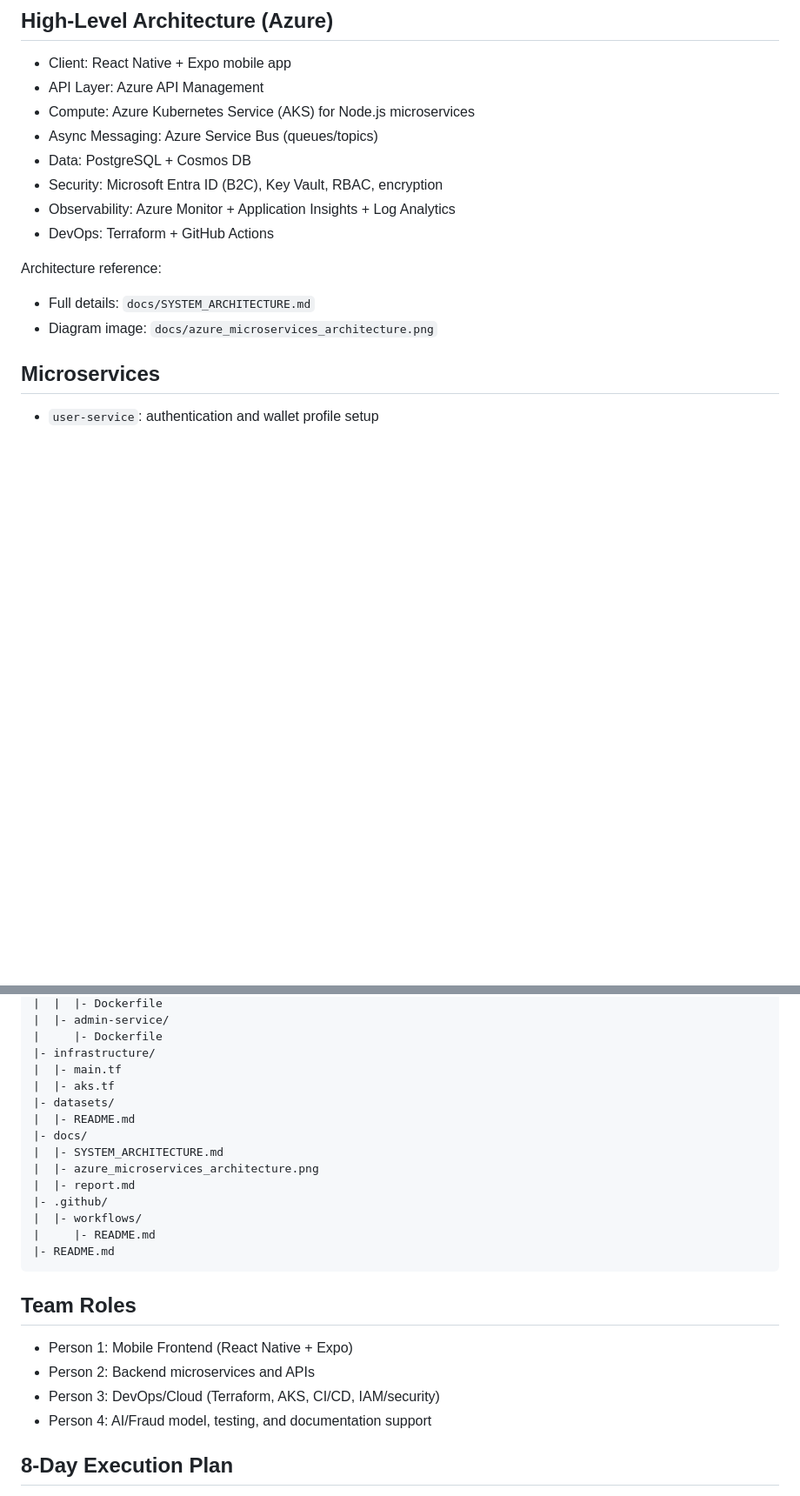
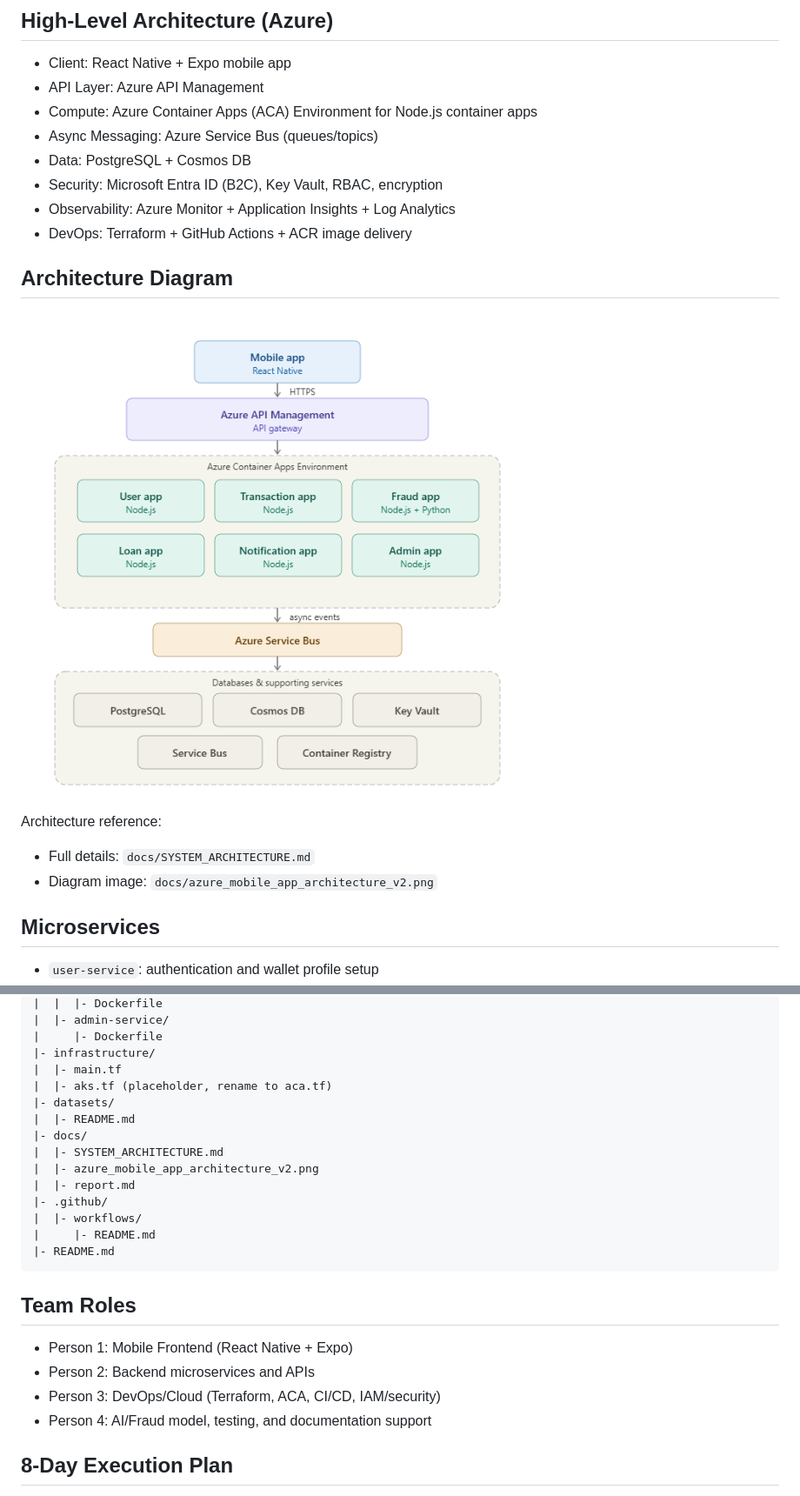
Before and after one commit to tharUmesh/finlink-cloud-native, a Markdown page: README.md, 2 parts joined by grey strips. Shown: that part at 87% size. Rendered like a GitHub page; pictures changed too: docs/azure_mobile_app_architecture_v2.png (added); blank space fills up the shorter version.

Commit message:
update architecture to ACA

```diff
--- a/README.md
+++ b/README.md
@@ -28,16 +28,20 @@ FinLink is an AI-powered inclusive digital payments and micro-lending platform d
 
 - Client: React Native + Expo mobile app
 - API Layer: Azure API Management
-- Compute: Azure Kubernetes Service (AKS) for Node.js microservices
+- Compute: Azure Container Apps (ACA) Environment for Node.js container apps
 - Async Messaging: Azure Service Bus (queues/topics)
 - Data: PostgreSQL + Cosmos DB
 - Security: Microsoft Entra ID (B2C), Key Vault, RBAC, encryption
 - Observability: Azure Monitor + Application Insights + Log Analytics
-- DevOps: Terraform + GitHub Actions
+- DevOps: Terraform + GitHub Actions + ACR image delivery
+
+## Architecture Diagram
+
+![FinLink ACA Architecture](docs/azure_mobile_app_architecture_v2.png)
 
 Architecture reference:
 - Full details: `docs/SYSTEM_ARCHITECTURE.md`
-- Diagram image: `docs/azure_microservices_architecture.png`
+- Diagram image: `docs/azure_mobile_app_architecture_v2.png`
 
 ## Microservices
 
@@ -69,12 +73,12 @@ finlink-cloud-native/
 |     |- Dockerfile
 |- infrastructure/
 |  |- main.tf
-|  |- aks.tf
+|  |- aks.tf (placeholder, rename to aca.tf)
 |- datasets/
 |  |- README.md
 |- docs/
 |  |- SYSTEM_ARCHITECTURE.md
-|  |- azure_microservices_architecture.png
+|  |- azure_mobile_app_architecture_v2.png
 |  |- report.md
 |- .github/
 |  |- workflows/
@@ -86,7 +90,7 @@ finlink-cloud-native/
 
 - Person 1: Mobile Frontend (React Native + Expo)
 - Person 2: Backend microservices and APIs
-- Person 3: DevOps/Cloud (Terraform, AKS, CI/CD, IAM/security)
+- Person 3: DevOps/Cloud (Terraform, ACA, CI/CD, IAM/security)
 - Person 4: AI/Fraud model, testing, and documentation support
 
 ## 8-Day Execution Plan
```
Also changed, not shown: other parts of README.md (+1 -1 lines), docs/SYSTEM_ARCHITECTURE.md (+28 -13 lines), docs/azure_microservices_architecture_v1.png (renamed from docs/azure_microservices_architecture.png).
